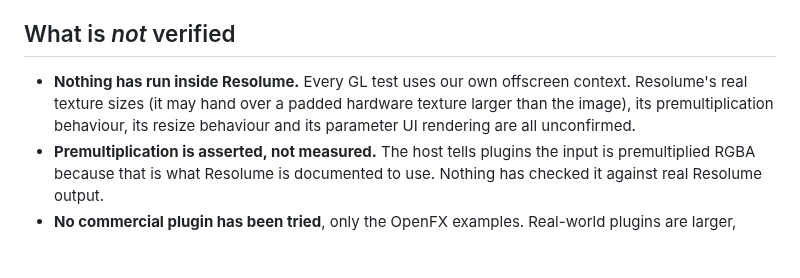
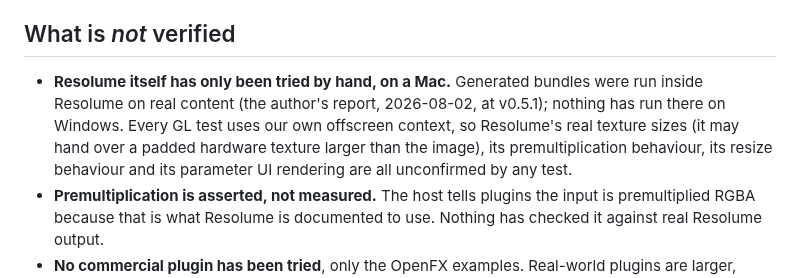
Before and after one commit to stoatworks-labs/resolume-ofx-bridge, a Markdown page: docs/03-verification.md, the part around the change. GitHub-like rendering; blank space fills up the shorter version.

```diff
--- a/docs/03-verification.md
+++ b/docs/03-verification.md
@@ -245,10 +245,12 @@ implementation, and it now demonstrably behaves the same under MSVC.
 
 ## What is *not* verified
 
-- **Nothing has run inside Resolume.** Every GL test uses our own offscreen
-  context. Resolume's real texture sizes (it may hand over a padded hardware
+- **Resolume itself has only been tried by hand, on a Mac.** Generated bundles
+  were run inside Resolume on real content (the author's report, 2026-08-02, at
+  v0.5.1); nothing has run there on Windows. Every GL test uses our own offscreen
+  context, so Resolume's real texture sizes (it may hand over a padded hardware
   texture larger than the image), its premultiplication behaviour, its resize
-  behaviour and its parameter UI rendering are all unconfirmed.
+  behaviour and its parameter UI rendering are all unconfirmed by any test.
 - **Premultiplication is asserted, not measured.** The host tells plugins the
   input is premultiplied RGBA because that is what Resolume is documented to use.
   Nothing has checked it against real Resolume output.
```
Also changed, not shown: README.md (+3 -2 lines), docs/USER-GUIDE.md (+2 -1 lines).
